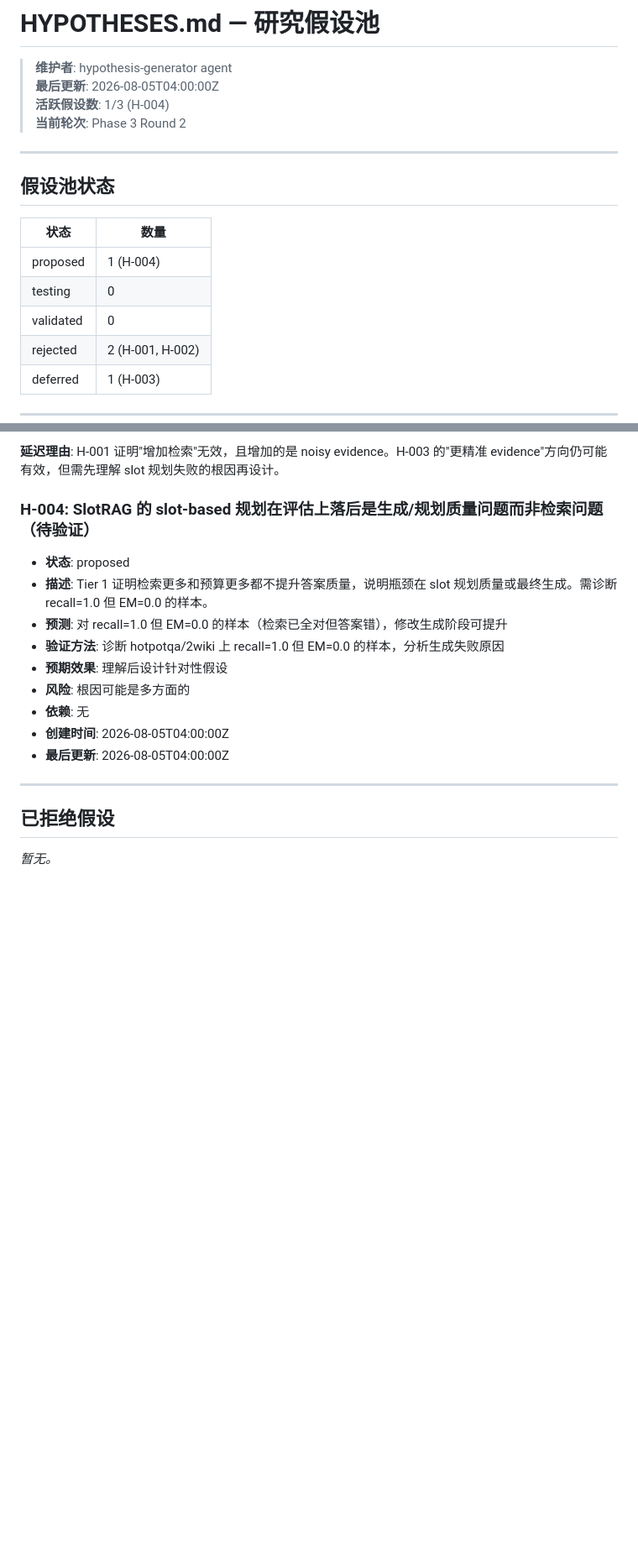
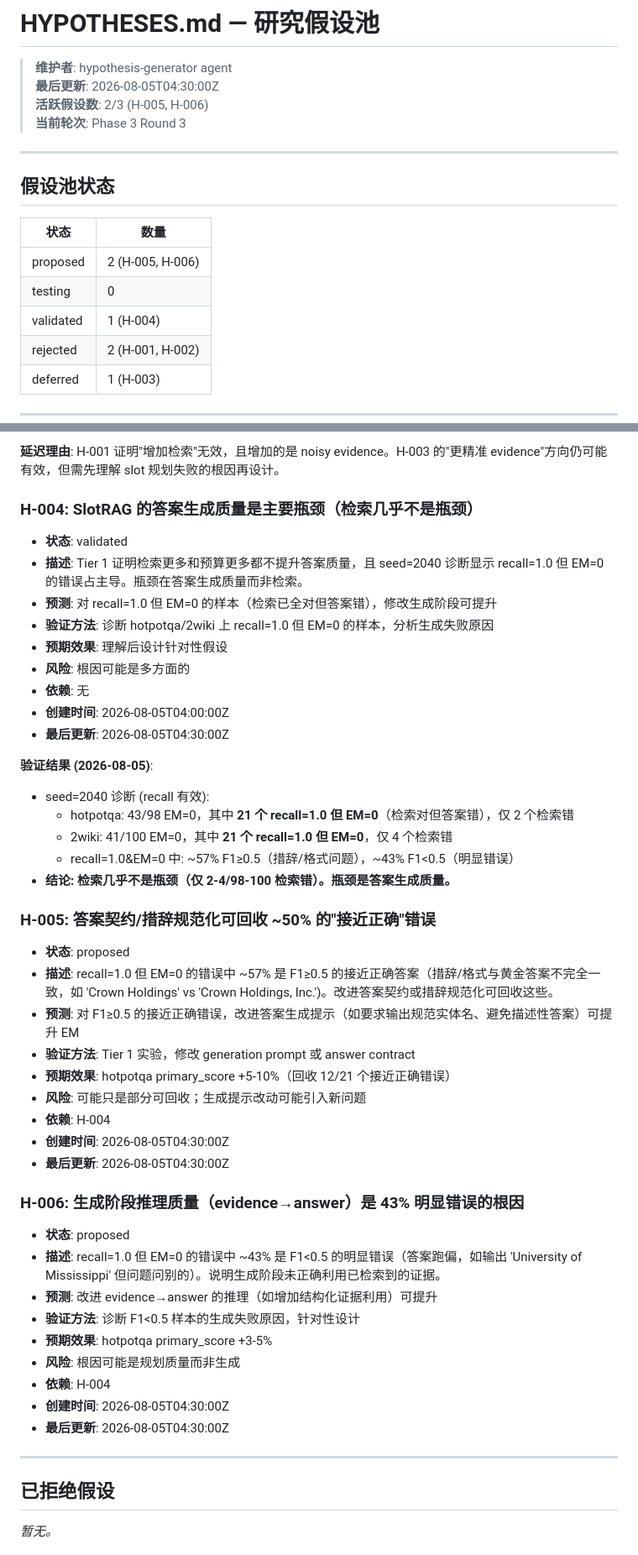
Before and after one commit to Meng0329/SlotRAG, a Markdown page: research/HYPOTHESES.md, 2 parts joined by grey strips. Shown at 84% size. GitHub-like rendering; blank space fills up the shorter version.

Commit message:
phase3-diagnosis: H-004 validated, H-005/H-006 proposed
Key findings (seed=2040 diagnostic, recall valid):
- retrieval is NOT the bottleneck: only 2-4/98-100 questions have recall errors
- 21/98 hotpotqa, 21/100 2wiki have recall=1.0 but EM=0 (correct evidence, wrong answer)
- Of those: ~57% F1≥0.5 (near-correct, format/wording), ~43% F1<0.5 (clearly wrong)
- H-005 proposed: fix answer contract for 57% near-correct errors
- H-006 proposed: improve generation reasoning for 43% clearly wrong errors
- gold_evidence fix for valid evidence_recall in future experiments

```diff
--- a/research/HYPOTHESES.md
+++ b/research/HYPOTHESES.md
@@ -1,9 +1,9 @@
 # HYPOTHESES.md — 研究假设池
 
 > **维护者**: hypothesis-generator agent
-> **最后更新**: 2026-08-05T04:00:00Z
-> **活跃假设数**: 1/3 (H-004)
-> **当前轮次**: Phase 3 Round 2
+> **最后更新**: 2026-08-05T04:30:00Z
+> **活跃假设数**: 2/3 (H-005, H-006)
+> **当前轮次**: Phase 3 Round 3
 
 ---
 
@@ -11,9 +11,9 @@
 
 | 状态 | 数量 |
 |------|------|
-| proposed | 1 (H-004) |
+| proposed | 2 (H-005, H-006) |
 | testing | 0 |
-| validated | 0 |
+| validated | 1 (H-004) |
 | rejected | 2 (H-001, H-002) |
 | deferred | 1 (H-003) |
 
@@ -74,17 +74,48 @@
 
 **延迟理由**: H-001 证明"增加检索"无效，且增加的是 noisy evidence。H-003 的"更精准 evidence"方向仍可能有效，但需先理解 slot 规划失败的根因再设计。
 
-### H-004: SlotRAG 的 slot-based 规划在评估上落后是生成/规划质量问题而非检索问题（待验证）
+### H-004: SlotRAG 的答案生成质量是主要瓶颈（检索几乎不是瓶颈）
 
-- **状态**: proposed
-- **描述**: Tier 1 证明检索更多和预算更多都不提升答案质量，说明瓶颈在 slot 规划质量或最终生成。需诊断 recall=1.0 但 EM=0.0 的样本。
-- **预测**: 对 recall=1.0 但 EM=0.0 的样本（检索已全对但答案错），修改生成阶段可提升
-- **验证方法**: 诊断 hotpotqa/2wiki 上 recall=1.0 但 EM=0.0 的样本，分析生成失败原因
+- **状态**: validated
+- **描述**: Tier 1 证明检索更多和预算更多都不提升答案质量，且 seed=2040 诊断显示 recall=1.0 但 EM=0 的错误占主导。瓶颈在答案生成质量而非检索。
+- **预测**: 对 recall=1.0 但 EM=0 的样本（检索已全对但答案错），修改生成阶段可提升
+- **验证方法**: 诊断 hotpotqa/2wiki 上 recall=1.0 但 EM=0 的样本，分析生成失败原因
 - **预期效果**: 理解后设计针对性假设
 - **风险**: 根因可能是多方面的
 - **依赖**: 无
 - **创建时间**: 2026-08-05T04:00:00Z
-- **最后更新**: 2026-08-05T04:00:00Z
+- **最后更新**: 2026-08-05T04:30:00Z
+
+**验证结果 (2026-08-05)**:
+- seed=2040 诊断 (recall 有效):
+  - hotpotqa: 43/98 EM=0，其中 **21 个 recall=1.0 但 EM=0**（检索对但答案错），仅 2 个检索错
+  - 2wiki: 41/100 EM=0，其中 **21 个 recall=1.0 但 EM=0**，仅 4 个检索错
+  - recall=1.0&EM=0 中: ~57% F1≥0.5（措辞/格式问题），~43% F1<0.5（明显错误）
+- **结论: 检索几乎不是瓶颈（仅 2-4/98-100 检索错）。瓶颈是答案生成质量。**
+
+### H-005: 答案契约/措辞规范化可回收 ~50% 的"接近正确"错误
+
+- **状态**: proposed
+- **描述**: recall=1.0 但 EM=0 的错误中 ~57% 是 F1≥0.5 的接近正确答案（措辞/格式与黄金答案不完全一致，如 'Crown Holdings' vs 'Crown Holdings, Inc.')。改进答案契约或措辞规范化可回收这些。
+- **预测**: 对 F1≥0.5 的接近正确错误，改进答案生成提示（如要求输出规范实体名、避免描述性答案）可提升 EM
+- **验证方法**: Tier 1 实验，修改 generation prompt 或 answer contract
+- **预期效果**: hotpotqa primary_score +5-10%（回收 12/21 个接近正确错误）
+- **风险**: 可能只是部分可回收；生成提示改动可能引入新问题
+- **依赖**: H-004
+- **创建时间**: 2026-08-05T04:30:00Z
+- **最后更新**: 2026-08-05T04:30:00Z
+
+### H-006: 生成阶段推理质量（evidence→answer）是 43% 明显错误的根因
+
+- **状态**: proposed
+- **描述**: recall=1.0 但 EM=0 的错误中 ~43% 是 F1<0.5 的明显错误（答案跑偏，如输出 'University of Mississippi' 但问题问别的）。说明生成阶段未正确利用已检索到的证据。
+- **预测**: 改进 evidence→answer 的推理（如增加结构化证据利用）可提升
+- **验证方法**: 诊断 F1<0.5 样本的生成失败原因，针对性设计
+- **预期效果**: hotpotqa primary_score +3-5%
+- **风险**: 根因可能是规划质量而非生成
+- **依赖**: H-004
+- **创建时间**: 2026-08-05T04:30:00Z
+- **最后更新**: 2026-08-05T04:30:00Z
 
 ---
 
```
Also changed, not shown: other parts of research/HYPOTHESES.md (+6 -2 lines).
